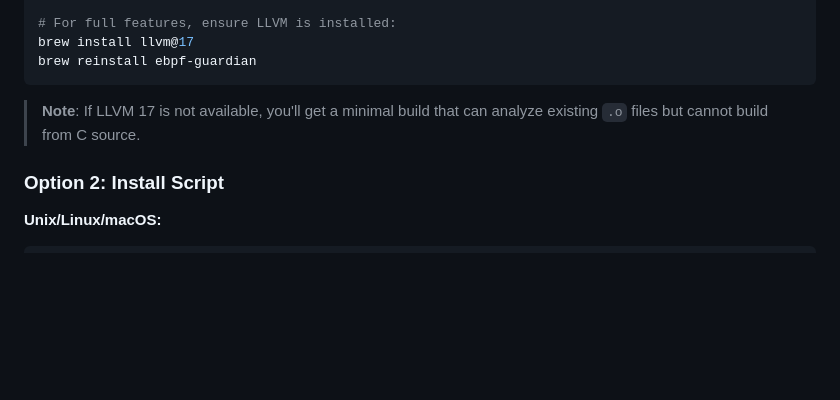
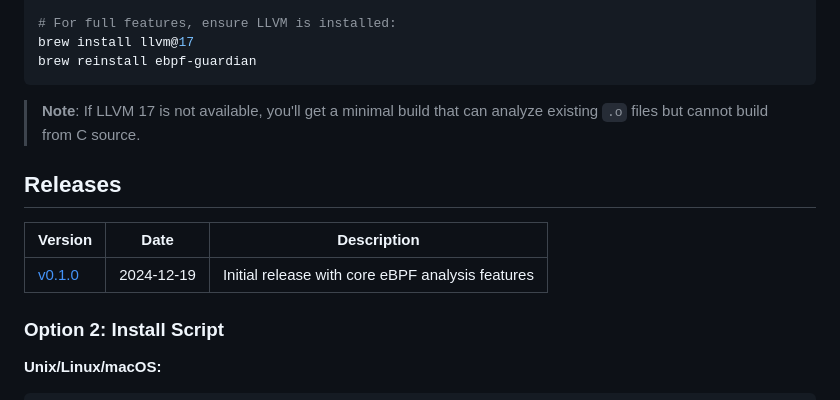
Before and after one commit to ebpf-guardian/cli, a Markdown page: README.md, the part around the change. Rendered like a GitHub page; blank space fills up the shorter version.

Commit message:
docs: add releases table to README

````diff
--- a/README.md
+++ b/README.md
@@ -29,6 +29,12 @@ brew reinstall ebpf-guardian
 ```
 
 > **Note**: If LLVM 17 is not available, you'll get a minimal build that can analyze existing `.o` files but cannot build from C source.
+
+## Releases
+
+| Version | Date | Description |
+|---------|------|-------------|
+| [v0.1.0](https://github.com/ebpf-guardian/cli/releases/tag/v0.1.0) | 2024-12-19 | Initial release with core eBPF analysis features |
 
 ### Option 2: Install Script
 
````
